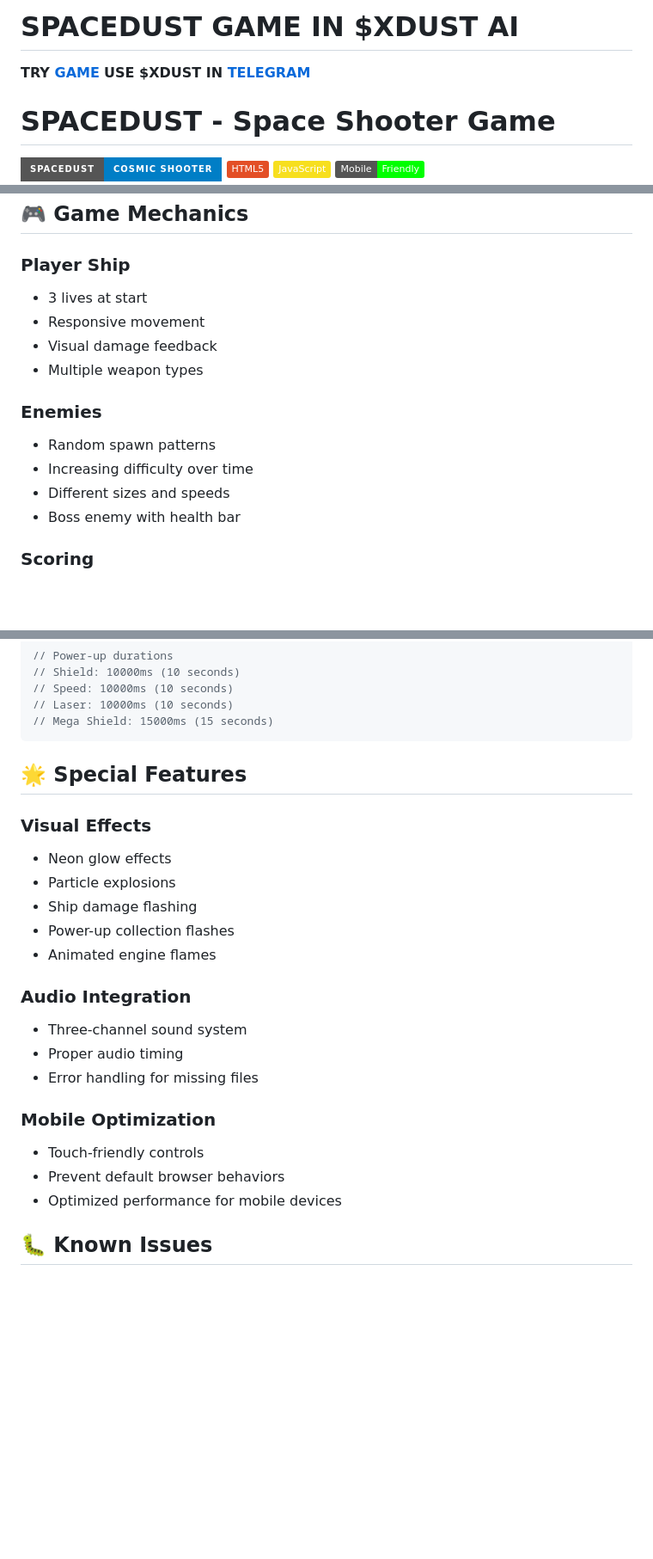
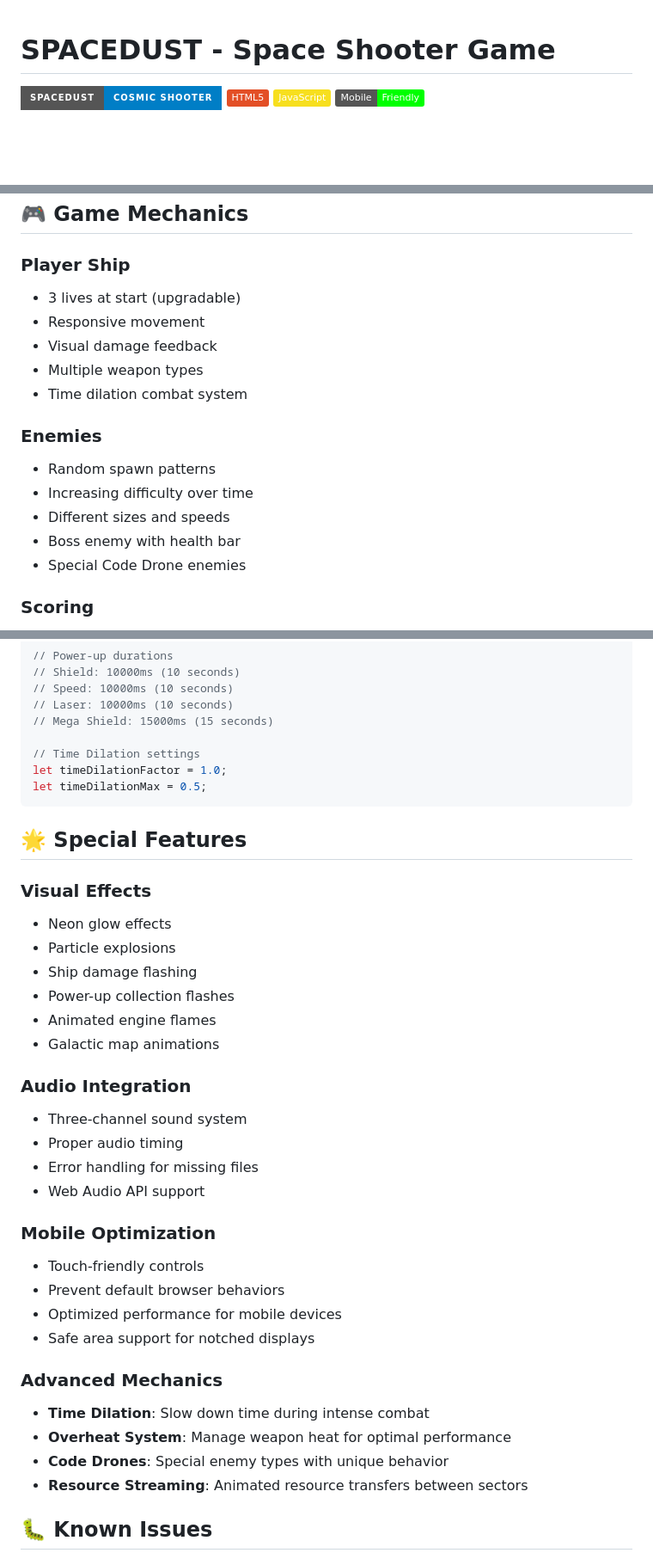
Before and after one commit to 0penAGI/SPACEDUST, a Markdown page: README.md, 3 parts joined by grey strips. Shown at 86% size. GitHub-like rendering; badges without logos; blank space fills up the shorter version.

````diff
--- a/README.md
+++ b/README.md
@@ -1,7 +1,3 @@
-
-# SPACEDUST GAME IN $XDUST AI
-**TRY [GAME](http://0penagi.github.io/SPACEDUST)**
-**USE $XDUST IN [TELEGRAM](http://t.me/@ARCHITECTUREAIbot)**
 # SPACEDUST - Space Shooter Game
 
 ![SPACEDUST](https://img.shields.io/badge/SPACEDUST-Cosmic%20Shooter-blue?style=for-the-badge&logo=starship)
@@ -85,16 +85,18 @@ spacedust/
 ## 🎮 Game Mechanics
 
 ### Player Ship
-- 3 lives at start
+- 3 lives at start (upgradable)
 - Responsive movement
 - Visual damage feedback
 - Multiple weapon types
+- Time dilation combat system
 
 ### Enemies
 - Random spawn patterns
 - Increasing difficulty over time
 - Different sizes and speeds
 - Boss enemy with health bar
+- Special Code Drone enemies
 
 ### Scoring
 - **Normal Enemy**: 10 points
@@ -137,6 +172,10 @@ const player = {
 // Speed: 10000ms (10 seconds)
 // Laser: 10000ms (10 seconds)
 // Mega Shield: 15000ms (15 seconds)
+
+// Time Dilation settings
+let timeDilationFactor = 1.0;
+let timeDilationMax = 0.5;
 ```
 
 ## 🌟 Special Features
@@ -147,16 +186,25 @@ const player = {
 - Ship damage flashing
 - Power-up collection flashes
 - Animated engine flames
+- Galactic map animations
 
 ### Audio Integration
 - Three-channel sound system
 - Proper audio timing
 - Error handling for missing files
+- Web Audio API support
 
 ### Mobile Optimization
 - Touch-friendly controls
 - Prevent default browser behaviors
 - Optimized performance for mobile devices
+- Safe area support for notched displays
+
+### Advanced Mechanics
+- **Time Dilation**: Slow down time during intense combat
+- **Overheat System**: Manage weapon heat for optimal performance
+- **Code Drones**: Special enemy types with unique behavior
+- **Resource Streaming**: Animated resource transfers between sectors
 
 ## 🐛 Known Issues
 
````
Also changed, not shown: other parts of README.md (+38 -4 lines).
